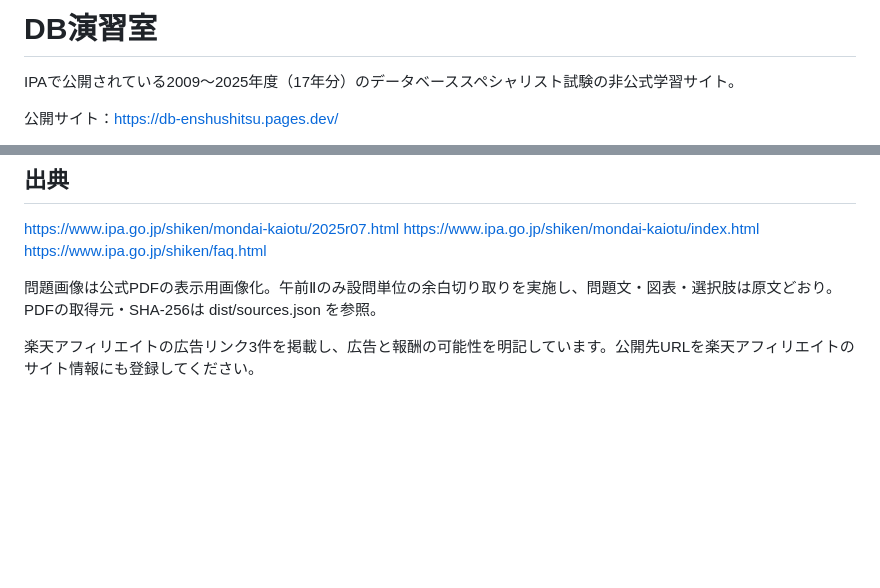
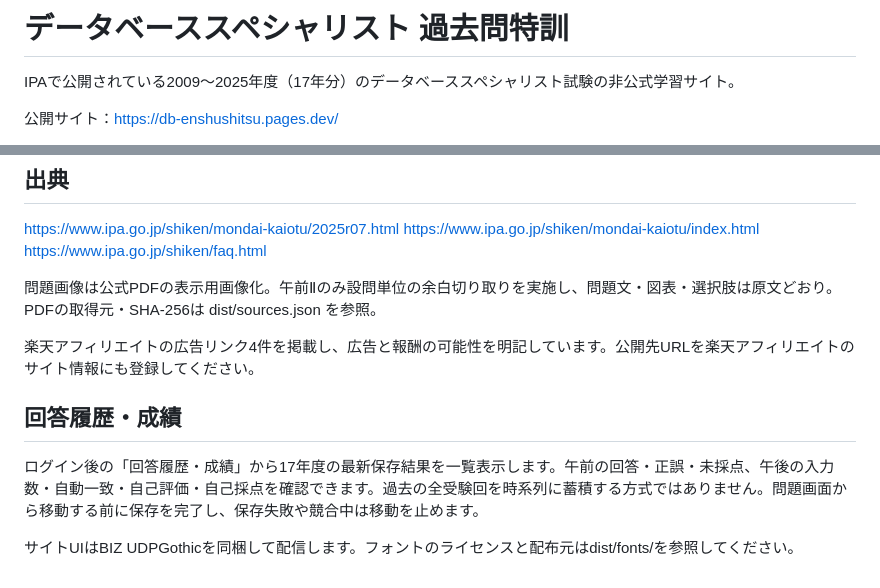
Before and after one commit to Mochi2277/DB, a Markdown page: README.md, 2 parts joined by grey strips. GitHub-like rendering; blank space fills up the shorter version.

Commit message:
Document saved performance overview

```diff
--- a/README.md
+++ b/README.md
@@ -1,4 +1,4 @@
-# DB演習室
+# データベーススペシャリスト 過去問特訓
 
 IPAで公開されている2009〜2025年度（17年分）のデータベーススペシャリスト試験の非公式学習サイト。
 
@@ -35,4 +35,9 @@ https://www.ipa.go.jp/shiken/faq.html
 問題画像は公式PDFの表示用画像化。午前Ⅱのみ設問単位の余白切り取りを実施し、問題文・図表・選択肢は原文どおり。
 PDFの取得元・SHA-256は dist/sources.json を参照。
 
-楽天アフィリエイトの広告リンク3件を掲載し、広告と報酬の可能性を明記しています。公開先URLを楽天アフィリエイトのサイト情報にも登録してください。
+楽天アフィリエイトの広告リンク4件を掲載し、広告と報酬の可能性を明記しています。公開先URLを楽天アフィリエイトのサイト情報にも登録してください。
+
+## 回答履歴・成績
+ログイン後の「回答履歴・成績」から17年度の最新保存結果を一覧表示します。午前の回答・正誤・未採点、午後の入力数・自動一致・自己評価・自己採点を確認できます。過去の全受験回を時系列に蓄積する方式ではありません。問題画面から移動する前に保存を完了し、保存失敗や競合中は移動を止めます。
+
+サイトUIはBIZ UDPGothicを同梱して配信します。フォントのライセンスと配布元はdist/fonts/を参照してください。
```
